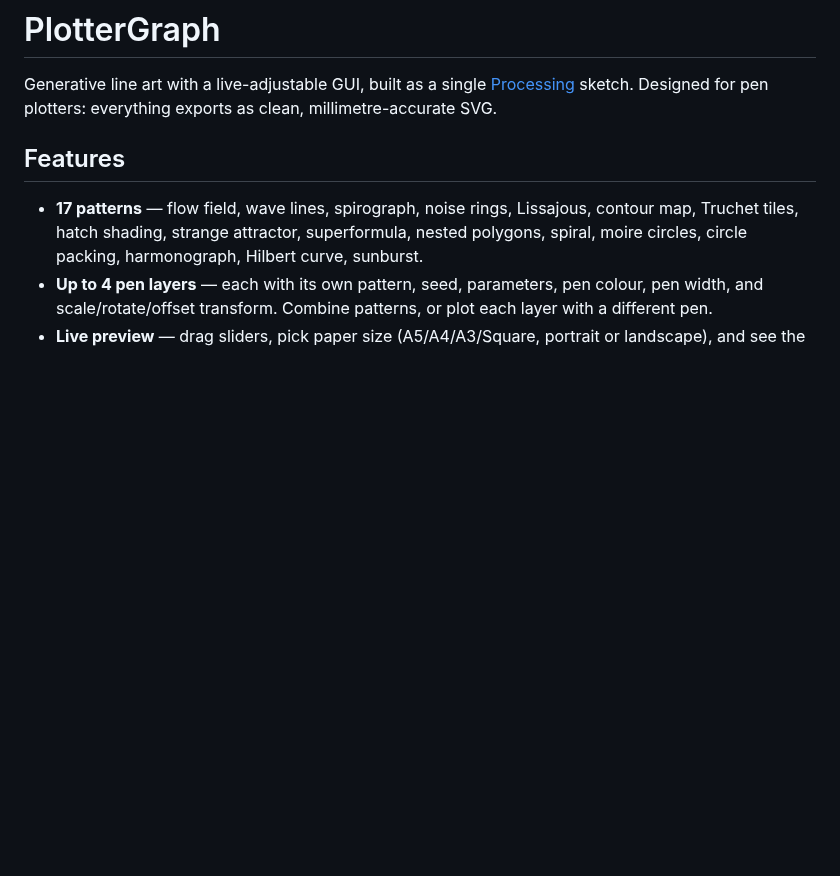
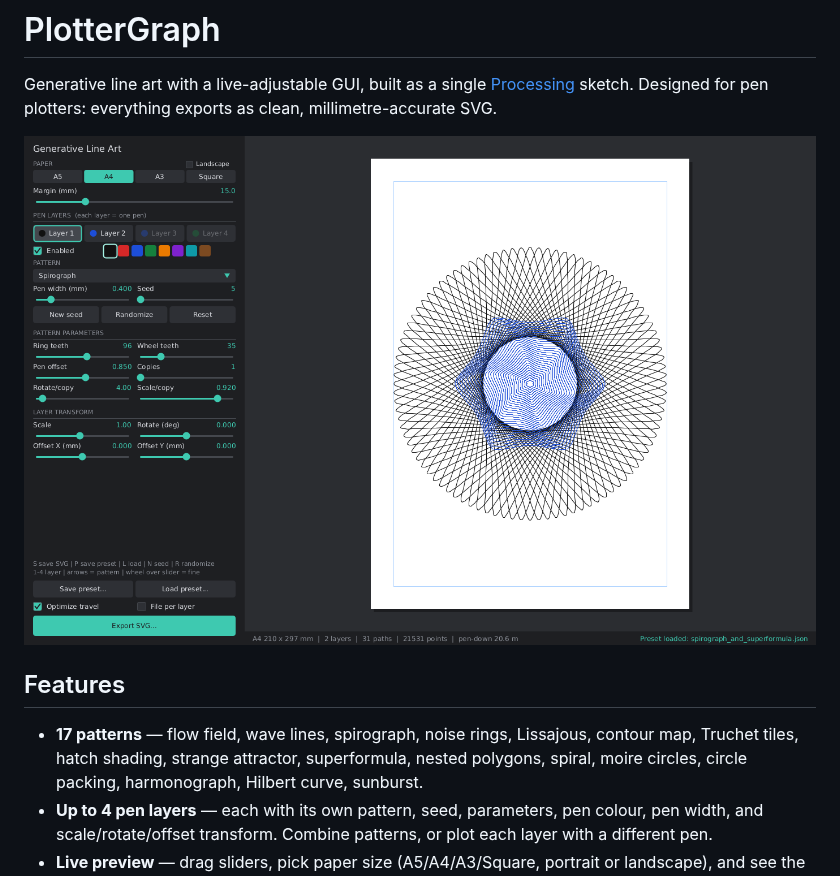
Before and after one commit to Murphy23x/PlotterGraph, a Markdown page: README.md, the part around the change. Drawn GitHub-style; pictures changed too: docs/screenshot.png (added); blank space fills up the shorter version.

Commit message:
Add application screenshot to README (#1)
Claude-Session: https://claude.ai/code/session_01EkDGhpfB8sgGAjEXxkf7VV

Co-authored-by: Claude <noreply@anthropic.com>

```diff
--- a/README.md
+++ b/README.md
@@ -1,6 +1,8 @@
 # PlotterGraph
 
 Generative line art with a live-adjustable GUI, built as a single [Processing](https://processing.org/) sketch. Designed for pen plotters: everything exports as clean, millimetre-accurate SVG.
+
+![PlotterGraph GUI with a spirograph and superformula on two pen layers](docs/screenshot.png)
 
 ## Features
 
```
